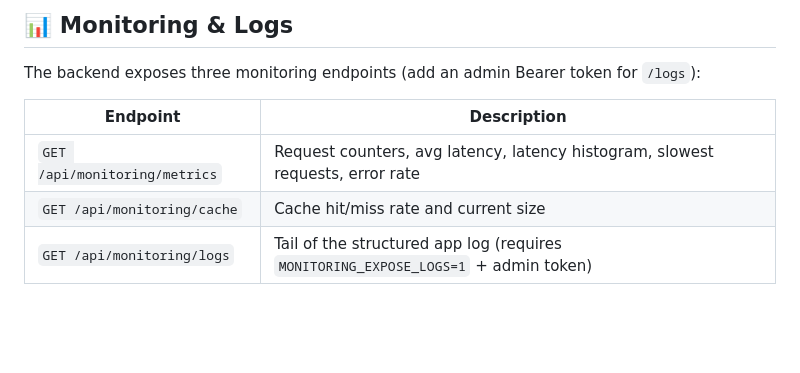
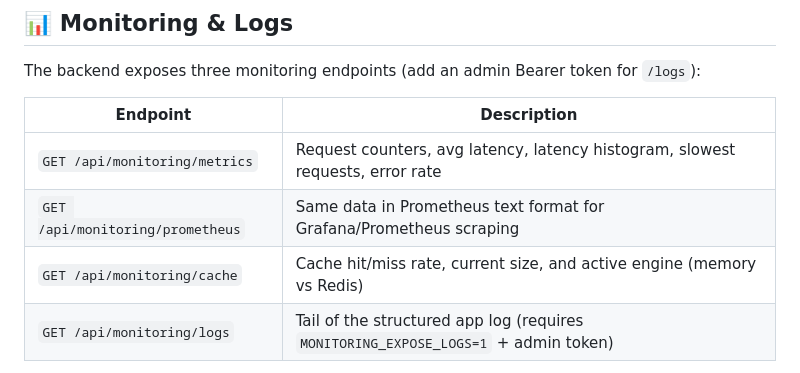
Before and after one commit to Deborah992567/Naija-ride, a Markdown page: README.md, the part around one of its changes. Rendered like a GitHub page; blank space fills up the shorter version.

```diff
--- a/README.md
+++ b/README.md
@@ -173,7 +184,8 @@ The backend exposes three monitoring endpoints (add an admin Bearer token for `/
 | Endpoint | Description |
 | --- | --- |
 | `GET /api/monitoring/metrics` | Request counters, avg latency, latency histogram, slowest requests, error rate |
-| `GET /api/monitoring/cache` | Cache hit/miss rate and current size |
+| `GET /api/monitoring/prometheus` | Same data in Prometheus text format for Grafana/Prometheus scraping |
+| `GET /api/monitoring/cache` | Cache hit/miss rate, current size, and active engine (memory vs Redis) |
 | `GET /api/monitoring/logs` | Tail of the structured app log (requires `MONITORING_EXPOSE_LOGS=1` + admin token) |
 
 Every request writes a structured JSON access log, and every domain action emits
```
Also changed, not shown: other parts of README.md (+15 -4 lines).
